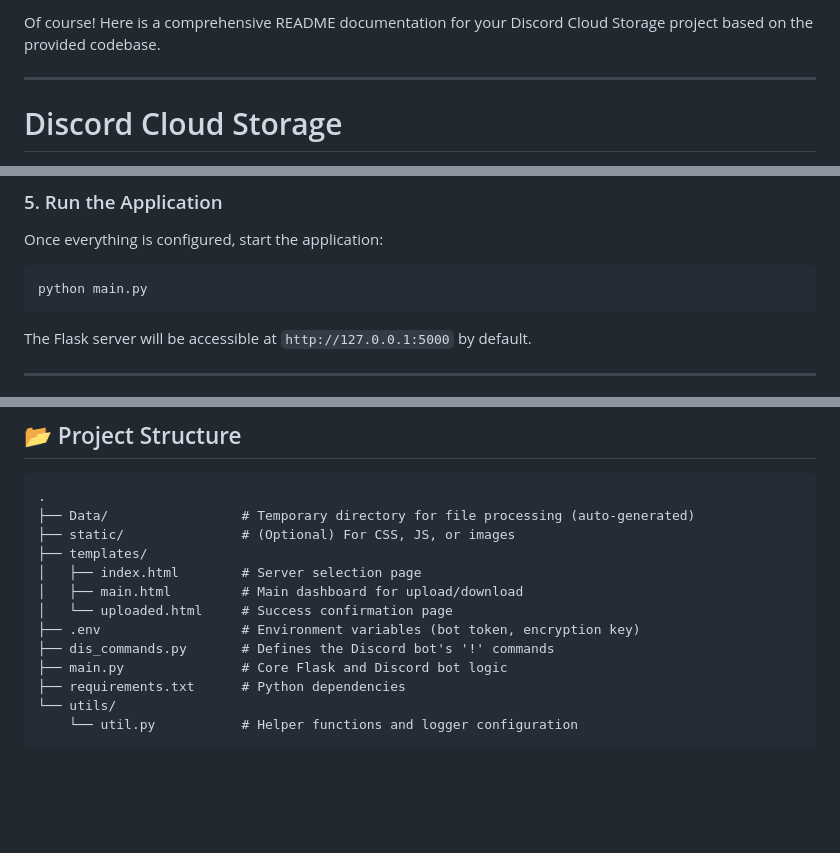
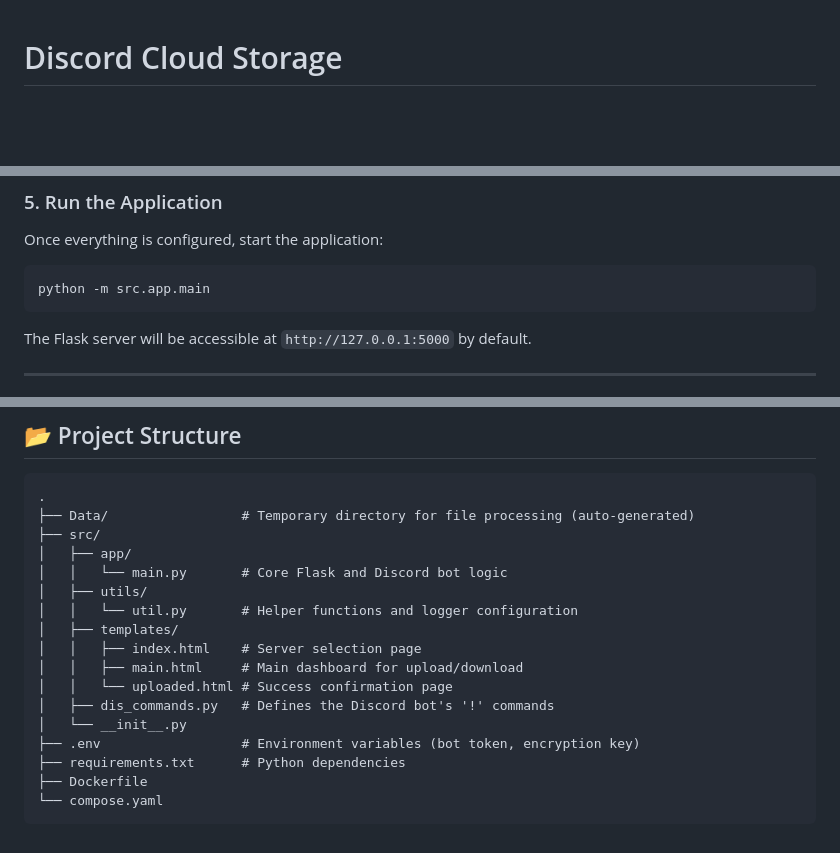
Before and after one commit to Lollimerd/discord-file-system, a Markdown page: README.md, 3 parts joined by grey strips. Rendered like a GitHub page; blank space fills up the shorter version.

````diff
--- a/README.md
+++ b/README.md
@@ -1,7 +1,3 @@
-Of course\! Here is a comprehensive README documentation for your Discord Cloud Storage project based on the provided codebase.
-
------
-
 # Discord Cloud Storage
 
 [](https://www.python.org/)
@@ -129,7 +125,7 @@ enc_key="YOUR_SECRET_ENCRYPTION_KEY_HERE"
 Once everything is configured, start the application:
 
 ```bash
-python main.py
+python -m src.app.main
 ```
 
 The Flask server will be accessible at `http://127.0.0.1:5000` by default.
@@ -174,15 +170,19 @@ These commands can be used directly in your Discord server for diagnostics and i
 ```
 .
 ├── Data/                 # Temporary directory for file processing (auto-generated)
-├── static/               # (Optional) For CSS, JS, or images
-├── templates/
-│   ├── index.html        # Server selection page
-│   ├── main.html         # Main dashboard for upload/download
-│   └── uploaded.html     # Success confirmation page
+├── src/
+│   ├── app/
+│   │   └── main.py       # Core Flask and Discord bot logic
+│   ├── utils/
+│   │   └── util.py       # Helper functions and logger configuration
+│   ├── templates/
+│   │   ├── index.html    # Server selection page
+│   │   ├── main.html     # Main dashboard for upload/download
+│   │   └── uploaded.html # Success confirmation page
+│   ├── dis_commands.py   # Defines the Discord bot's '!' commands
+│   └── __init__.py
 ├── .env                  # Environment variables (bot token, encryption key)
-├── dis_commands.py       # Defines the Discord bot's '!' commands
-├── main.py               # Core Flask and Discord bot logic
 ├── requirements.txt      # Python dependencies
-└── utils/
-    └── util.py           # Helper functions and logger configuration
+├── Dockerfile
+└── compose.yaml
 ```
````
